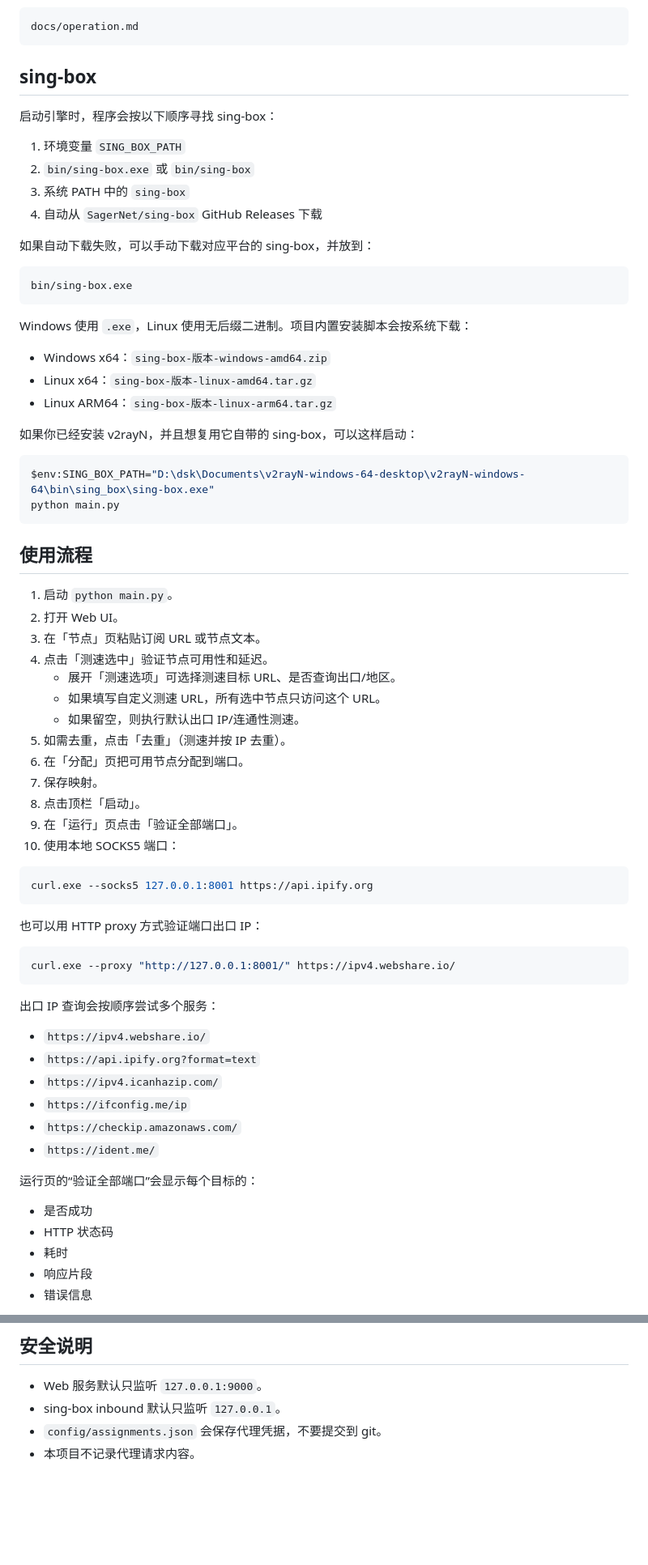
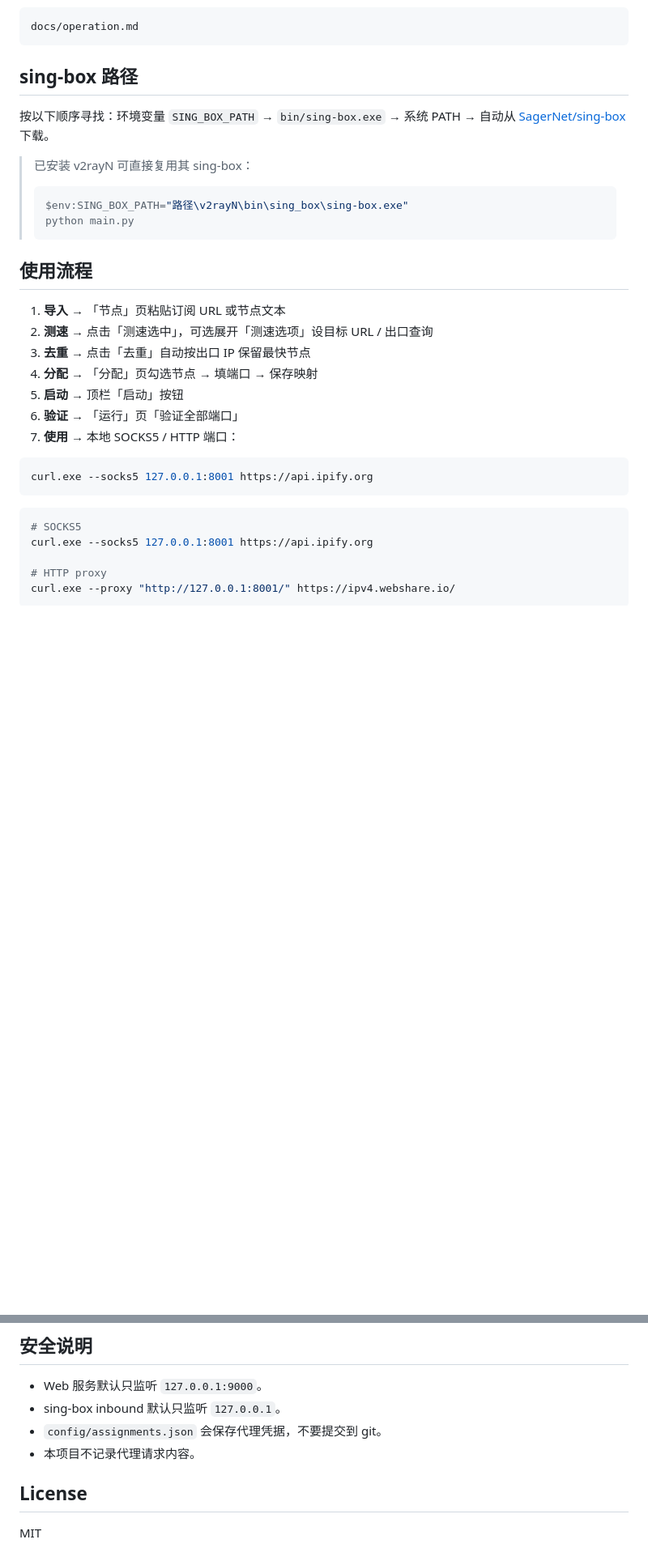
Before and after one commit to XD06/proxy-pool-manager, a Markdown page: README.md, 2 parts joined by grey strips. Shown at 81% size. Drawn GitHub-style; blank space fills up the shorter version.

Commit message:
docs: 精简 README 结构，功能清单表格化，加特性/License 区

````diff
--- a/README.md
+++ b/README.md
@@ -172,74 +166,35 @@ config/app.json
 docs/operation.md
 ```
 
-## sing-box
+## sing-box 路径
 
-启动引擎时，程序会按以下顺序寻找 sing-box：
+按以下顺序寻找：环境变量 `SING_BOX_PATH` → `bin/sing-box.exe` → 系统 PATH → 自动从 [SagerNet/sing-box](https://github.com/SagerNet/sing-box/releases) 下载。
 
-1. 环境变量 `SING_BOX_PATH`
-2. `bin/sing-box.exe` 或 `bin/sing-box`
-3. 系统 PATH 中的 `sing-box`
-4. 自动从 `SagerNet/sing-box` GitHub Releases 下载
-
-如果自动下载失败，可以手动下载对应平台的 sing-box，并放到：
-
-```text
-bin/sing-box.exe
-```
-
-Windows 使用 `.exe`，Linux 使用无后缀二进制。项目内置安装脚本会按系统下载：
-
-- Windows x64：`sing-box-版本-windows-amd64.zip`
-- Linux x64：`sing-box-版本-linux-amd64.tar.gz`
-- Linux ARM64：`sing-box-版本-linux-arm64.tar.gz`
-
-如果你已经安装 v2rayN，并且想复用它自带的 sing-box，可以这样启动：
-
-```powershell
-$env:SING_BOX_PATH="D:\dsk\Documents\v2rayN-windows-64-desktop\v2rayN-windows-64\bin\sing_box\sing-box.exe"
-python main.py
-```
+> 已安装 v2rayN 可直接复用其 sing-box：
+> ```powershell
+> $env:SING_BOX_PATH="路径\v2rayN\bin\sing_box\sing-box.exe"
+> python main.py
+> ```
 
 ## 使用流程
 
-1. 启动 `python main.py`。
-2. 打开 Web UI。
-3. 在「节点」页粘贴订阅 URL 或节点文本。
-4. 点击「测速选中」验证节点可用性和延迟。
-   - 展开「测速选项」可选择测速目标 URL、是否查询出口/地区。
-   - 如果填写自定义测速 URL，所有选中节点只访问这个 URL。
-   - 如果留空，则执行默认出口 IP/连通性测速。
-5. 如需去重，点击「去重」（测速并按 IP 去重）。
-6. 在「分配」页把可用节点分配到端口。
-7. 保存映射。
-8. 点击顶栏「启动」。
-9. 在「运行」页点击「验证全部端口」。
-10. 使用本地 SOCKS5 端口：
+1. **导入** → 「节点」页粘贴订阅 URL 或节点文本
+2. **测速** → 点击「测速选中」，可选展开「测速选项」设目标 URL / 出口查询
+3. **去重** → 点击「去重」自动按出口 IP 保留最快节点
+4. **分配** → 「分配」页勾选节点 → 填端口 → 保存映射
+5. **启动** → 顶栏「启动」按钮
+6. **验证** → 「运行」页「验证全部端口」
+7. **使用** → 本地 SOCKS5 / HTTP 端口：
 
 ```powershell
 curl.exe --socks5 127.0.0.1:8001 https://api.ipify.org
 ```
 
-也可以用 HTTP proxy 方式验证端口出口 IP：
+```powershell
+# SOCKS5
+curl.exe --socks5 127.0.0.1:8001 https://api.ipify.org
 
-```powershell
+# HTTP proxy
 curl.exe --proxy "http://127.0.0.1:8001/" https://ipv4.webshare.io/
 ```
 
-出口 IP 查询会按顺序尝试多个服务：
-
-- `https://ipv4.webshare.io/`
-- `https://api.ipify.org?format=text`
-- `https://ipv4.icanhazip.com/`
-- `https://ifconfig.me/ip`
-- `https://checkip.amazonaws.com/`
-- `https://ident.me/`
-
-运行页的“验证全部端口”会显示每个目标的：
-
-- 是否成功
-- HTTP 状态码
-- 耗时
-- 响应片段
-- 错误信息
-
@@ -307,3 +243,7 @@ python -m pytest -q
 - sing-box inbound 默认只监听 `127.0.0.1`。
 - `config/assignments.json` 会保存代理凭据，不要提交到 git。
 - 本项目不记录代理请求内容。
+
+## License
+
+MIT
````
Also changed, not shown: other parts of README.md (+30 -55 lines).
